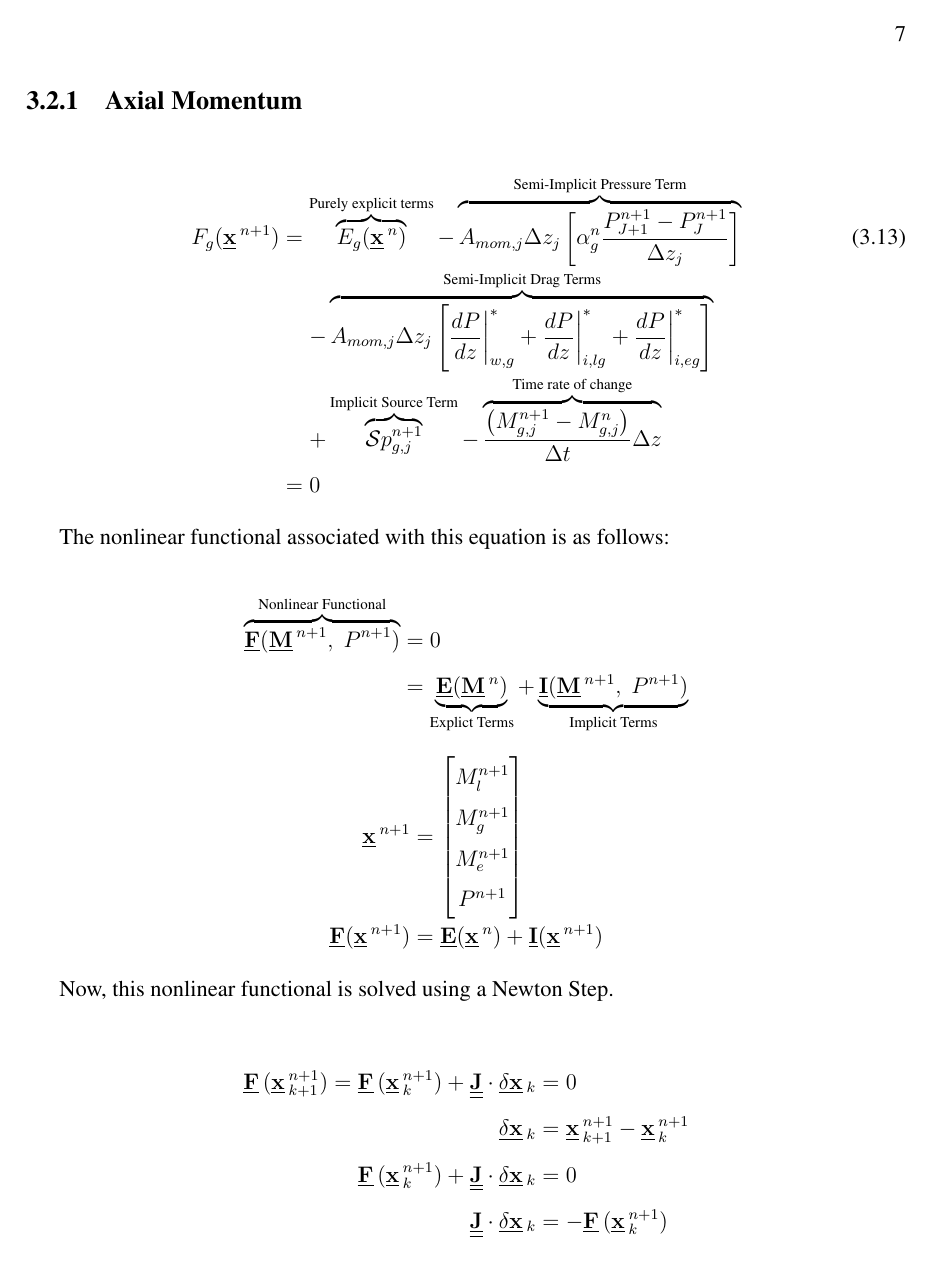
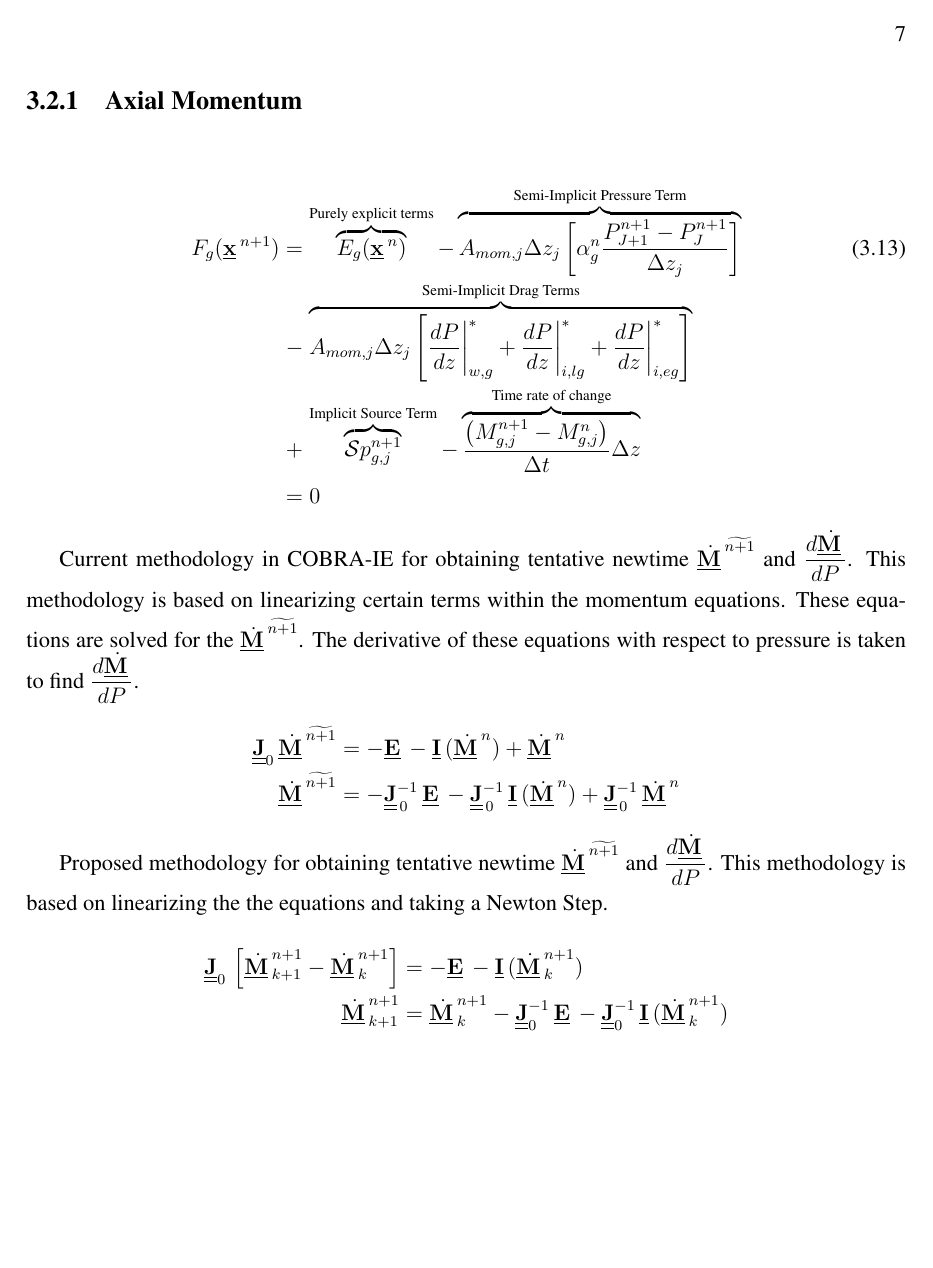
Before and after one commit to lewis-john-lloyd/PhD-Dissertation, a LaTeX thesis (main.tex, which reads mathematics.tex): page 20 of 31 before the commit and page 20 of 32 after it. Compiled offline with pdfLaTeX.

Commit message:
Difference between COBRA-IE (current) and Netwon Method for momentum equations.

```diff
--- a/mathematics.tex
+++ b/mathematics.tex
@@ -96,6 +96,23 @@ Note that $\displaystyle \Vec{q}=f(\Vec{x})$.
 
 \begin{IEEEeqnarray}{rCl}
 F_g(\Vec{x}^{n+1}) & = & \overbrace{E_g({\Vec{x}^{n}})}^{\text{Purely explicit terms}}-\overbrace{A_{mom,j}\Delta z_j\left[ \alpha_g^n\frac{P_{J+1}^{n+1}-P_{J}^{n+1}}{\Delta z_j}\right]}^{\text{Semi-Implicit Pressure Term}}  \\
-&&-\overbrace{A_{mom,j}\Delta z_j\left[ \frac{dP}{dz}\bigg|_{w,g}^{*}+\frac{dP}{dz}\bigg|_{i,lg}^{*}+\frac{dP}{dz}\bigg|_{i,eg}^{*}\right]}^{\text{Semi-Implicit Drag Terms}}\nonumber \\
-&& +\overbrace{\mathcal{S}p^{n+1}_{g,j}}^{\text{Implicit Source Term}} -\overbrace{\frac{\left(M_{g,j}^{n+1}-M_{g,j}^{n}\right)}{\Delta t}\Delta z}^{\text{Time rate of change}}\nonumber \\
+& - & \overbrace{A_{mom,j}\Delta z_j\left[ \frac{dP}{dz}\bigg|_{w,g}^{*}+\frac{dP}{dz}\bigg|_{i,lg}^{*}+\frac{dP}{dz}\bigg|_{i,eg}^{*}\right]}^{\text{Semi-Implicit Drag Terms}}\nonumber \\
+& + & \overbrace{\mathcal{S}p^{n+1}_{g,j}}^{\text{Implicit Source Term}} -\overbrace{\frac{\left(M_{g,j}^{n+1}-M_{g,j}^{n}\right)}{\Delta t}\Delta z}^{\text{Time rate of change}}\nonumber \\
 & = &  0 \nonumber
+\end{IEEEeqnarray}
+
+Current methodology in COBRA-IE for obtaining tentative newtime $\dot{\vec{M}}^{\widetilde{n+1}}$ and $\displaystyle \frac{d\dot{\vec{M}}}{d P}$.
+This methodology is based on linearizing certain terms within the momentum equations.
+These  equations are solved for the $\dot{\vec{M}}^{\widetilde{n+1}}$.
+The derivative of these equations with respect to pressure is taken to find $\displaystyle \frac{d\dot{\vec{M}}}{d P}$.
+\begin{IEEEeqnarray}{rCl}
+\mat{J}_{0}\,\dot{\vec{M}}^{\widetilde{n+1}} & = & -\vec{E} - \vec{I}(\dot{\vec{M}}^{n}) + \dot{\vec{M}}^{n} \nonumber \\
+\dot{\vec{M}}^{\widetilde{n+1}} & = & -\mat{J}^{-1}_{\,0}\,\vec{E} - \mat{J}^{-1}_{\,0}\,\vec{I}(\dot{\vec{M}}^{n}) + \mat{J}^{-1}_{\,0}\,\dot{\vec{M}}^{n} \nonumber
+\end{IEEEeqnarray}
+
+Proposed methodology for obtaining tentative newtime $\dot{\vec{M}}^{\widetilde{n+1}}$ and $\displaystyle \frac{d\dot{\vec{M}}}{d P}$.
+This methodology is based on linearizing the the equations and taking a Newton Step.
+\begin{IEEEeqnarray}{rCl}
+\mat{J}_{0}\,\left[\dot{\vec{M}}^{n+1}_{k+1}-\dot{\vec{M}}^{n+1}_{k}\right] & = & -\vec{E} - \vec{I}(\dot{\vec{M}}^{n+1}_{k}) \nonumber \\
+\dot{\vec{M}}^{n+1}_{k+1} & = & \dot{\vec{M}}^{n+1}_{k} - \mat{J}^{-1}_{0}\,\vec{E} - \mat{J}^{-1}_{0}\,\vec{I}(\dot{\vec{M}}^{n+1}_{k}) \nonumber
+\end{IEEEeqnarray}
```
Also changed, not shown: main.pdf, mathematics.tex (9 more changed lines), 1 other file.
